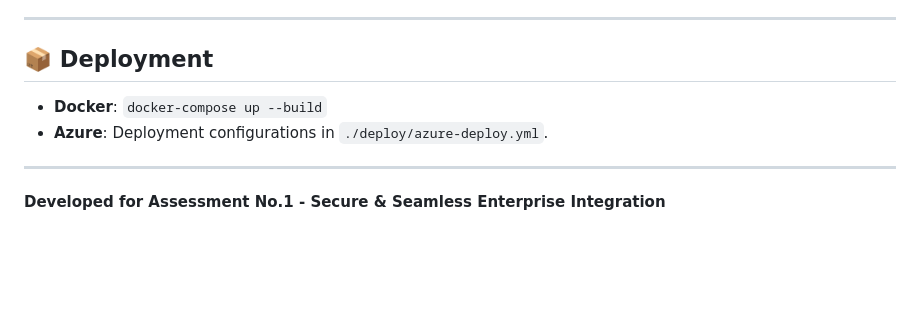
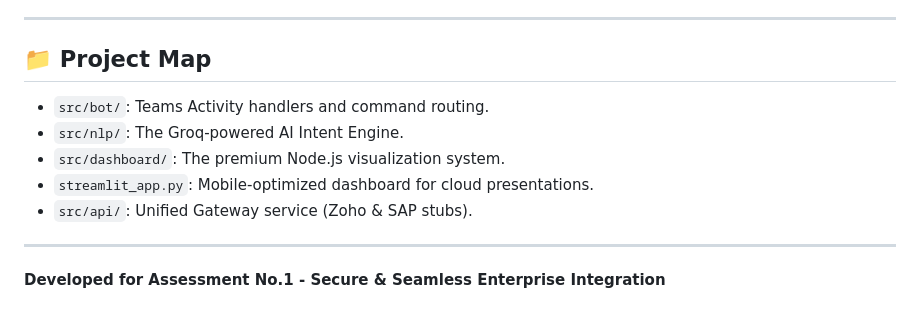
Before and after one commit to tharun7781/Zoho, a Markdown page: README.md, the part around one of its changes. Rendered like a GitHub page; blank space fills up the shorter version.

```diff
--- a/README.md
+++ b/README.md
@@ -68,9 +68,12 @@ For a live public demo, we have provided a Python port:
 
 ---
 
-## 📦 Deployment
-- **Docker**: `docker-compose up --build`
-- **Azure**: Deployment configurations in `./deploy/azure-deploy.yml`.
+## 📁 Project Map
+- `src/bot/`: Teams Activity handlers and command routing.
+- `src/nlp/`: The Groq-powered AI Intent Engine.
+- `src/dashboard/`: The premium Node.js visualization system.
+- `streamlit_app.py`: Mobile-optimized dashboard for cloud presentations.
+- `src/api/`: Unified Gateway service (Zoho & SAP stubs).
 
 ---
 
```
Also changed, not shown: other parts of README.md (+46 -46 lines).
